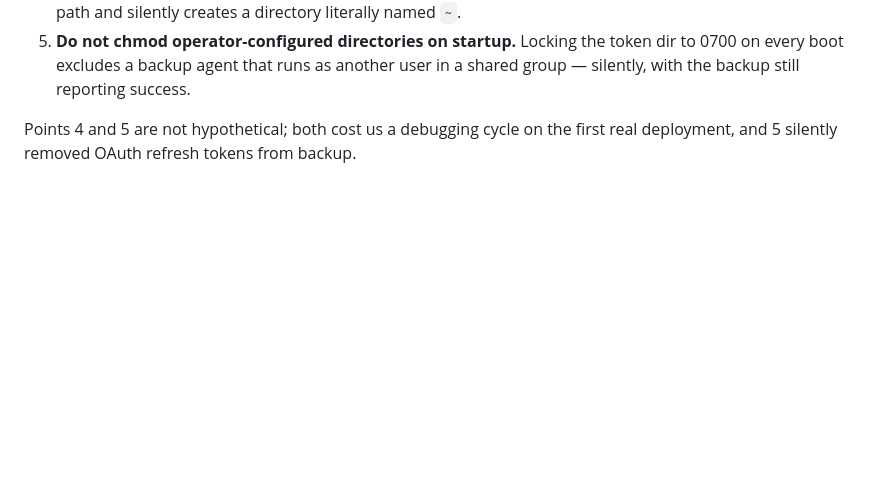
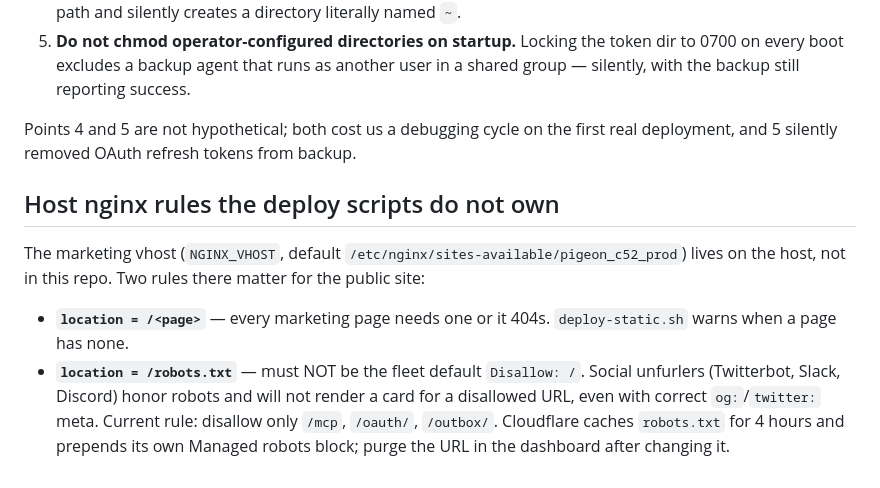
Before and after one commit to iXanadu/pigeon-mcp, a Markdown page: deploy/DEPLOYING.md, the part around the change. Rendered like a GitHub page; blank space fills up the shorter version.

Commit message:
Document the host robots.txt rule that was blocking X link cards.
X's crawler fetched pigeon.c52.com at post time, read the fleet-default
"Disallow: /" from the nginx vhost, and skipped the card. The rule on the
host now disallows only /mcp, /oauth/, /outbox/. The vhost is not in the
repo, so DEPLOYING.md records the requirement; BACKLOG gets the owner
decision on Cloudflare's managed AI-crawler block.

Co-Authored-By: Claude Fable 5.1 <noreply@anthropic.com>
Claude-Session: https://claude.ai/code/session_016DXWJe12WB2prtrFCTXufF

```diff
--- a/deploy/DEPLOYING.md
+++ b/deploy/DEPLOYING.md
@@ -63,3 +63,16 @@ change breaks one, deployment breaks:
 
 Points 4 and 5 are not hypothetical; both cost us a debugging cycle on the first
 real deployment, and 5 silently removed OAuth refresh tokens from backup.
+
+## Host nginx rules the deploy scripts do not own
+
+The marketing vhost (`NGINX_VHOST`, default `/etc/nginx/sites-available/pigeon_c52_prod`)
+lives on the host, not in this repo. Two rules there matter for the public site:
+
+- **`location = /<page>`** — every marketing page needs one or it 404s. `deploy-static.sh`
+  warns when a page has none.
+- **`location = /robots.txt`** — must NOT be the fleet default `Disallow: /`. Social
+  unfurlers (Twitterbot, Slack, Discord) honor robots and will not render a card for a
+  disallowed URL, even with correct `og:`/`twitter:` meta. Current rule: disallow only
+  `/mcp`, `/oauth/`, `/outbox/`. Cloudflare caches `robots.txt` for 4 hours and prepends
+  its own Managed robots block; purge the URL in the dashboard after changing it.
```
Also changed, not shown: BACKLOG.md (+2 -1 lines).
